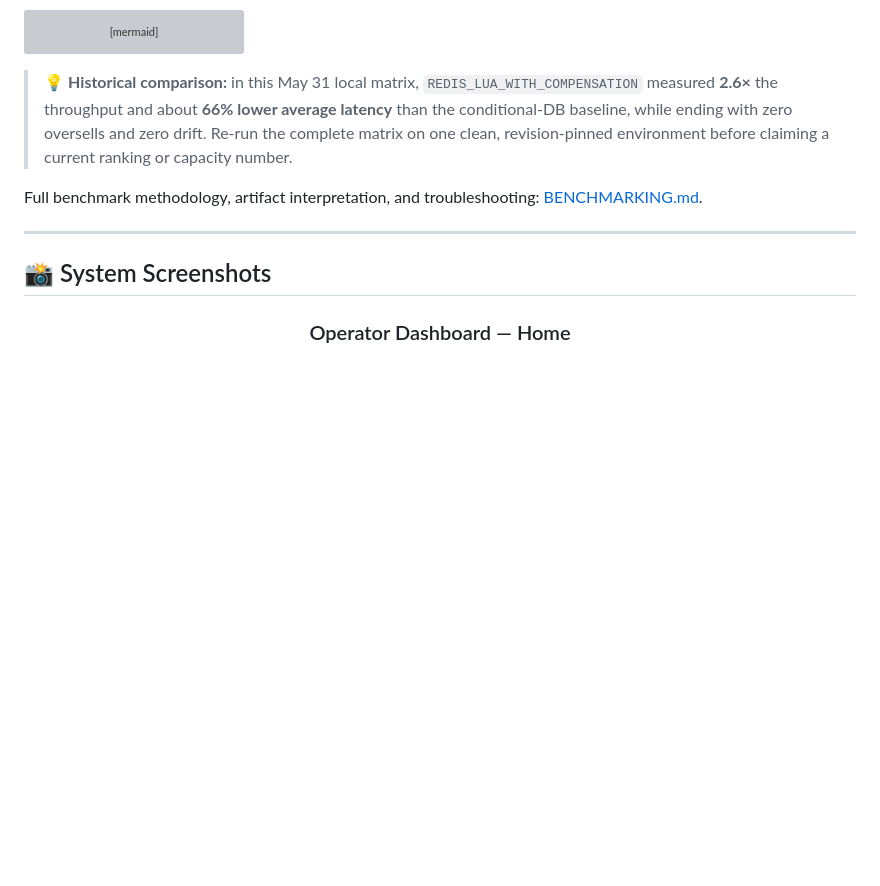
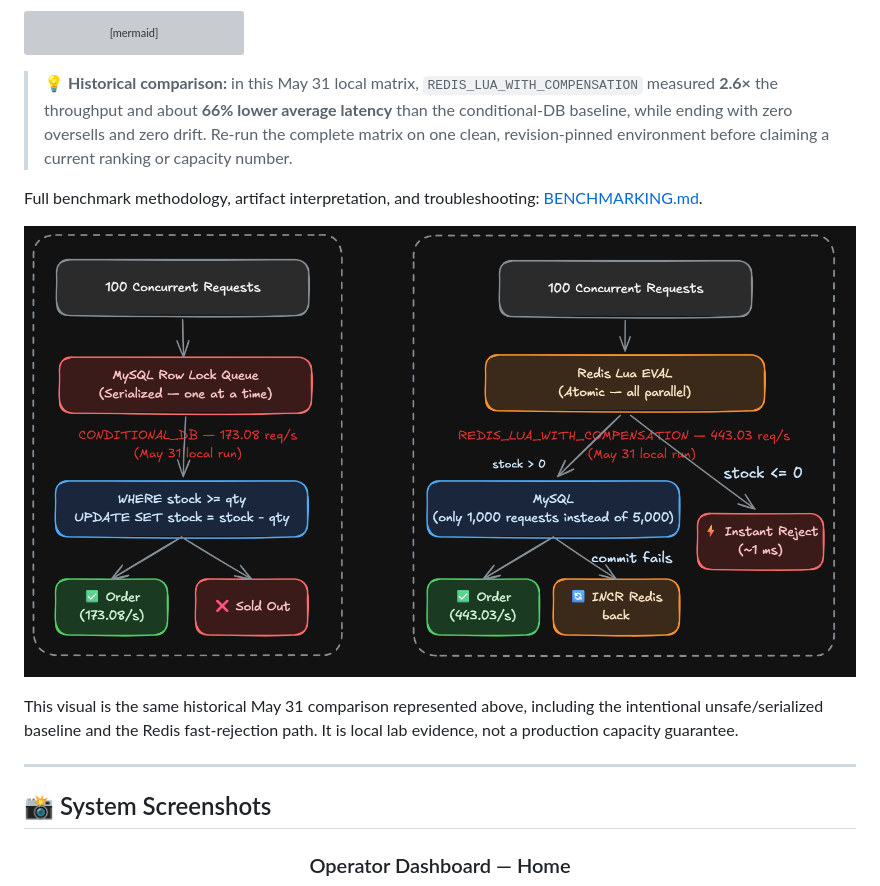
Before and after one commit to qwan30/Flash-Sale-Concurrency-Engine, a Markdown page: README.md, the part around the change printed below. Drawn GitHub-style; pictures changed too: docs/images/strategy-comparison-flow.png (added); blank space fills up the shorter version; grey boxes are pictures that could not be loaded.

Commit message:
docs: add architecture and benchmark diagrams to README

```diff
--- a/README.md
+++ b/README.md
@@ -209,6 +214,12 @@ xychart-beta
 > 💡 **Historical comparison:** in this May 31 local matrix, `REDIS_LUA_WITH_COMPENSATION` measured **2.6×** the throughput and about **66% lower average latency** than the conditional-DB baseline, while ending with zero oversells and zero drift. Re-run the complete matrix on one clean, revision-pinned environment before claiming a current ranking or capacity number.
 
 Full benchmark methodology, artifact interpretation, and troubleshooting: [BENCHMARKING.md](docs/performance/BENCHMARKING.md).
+
+![Conditional MySQL versus Redis Lua with compensation](docs/images/strategy-comparison-flow.png)
+
+This visual is the same historical May 31 comparison represented above, including the intentional
+unsafe/serialized baseline and the Redis fast-rejection path. It is local lab evidence, not a
+production capacity guarantee.
 
 ---
 
```
Also changed, not shown: other parts of README.md (+11 -0 lines), docs/images/ddd-module-layout.png (added), docs/images/strategy-routing-and-recovery.png (added).
